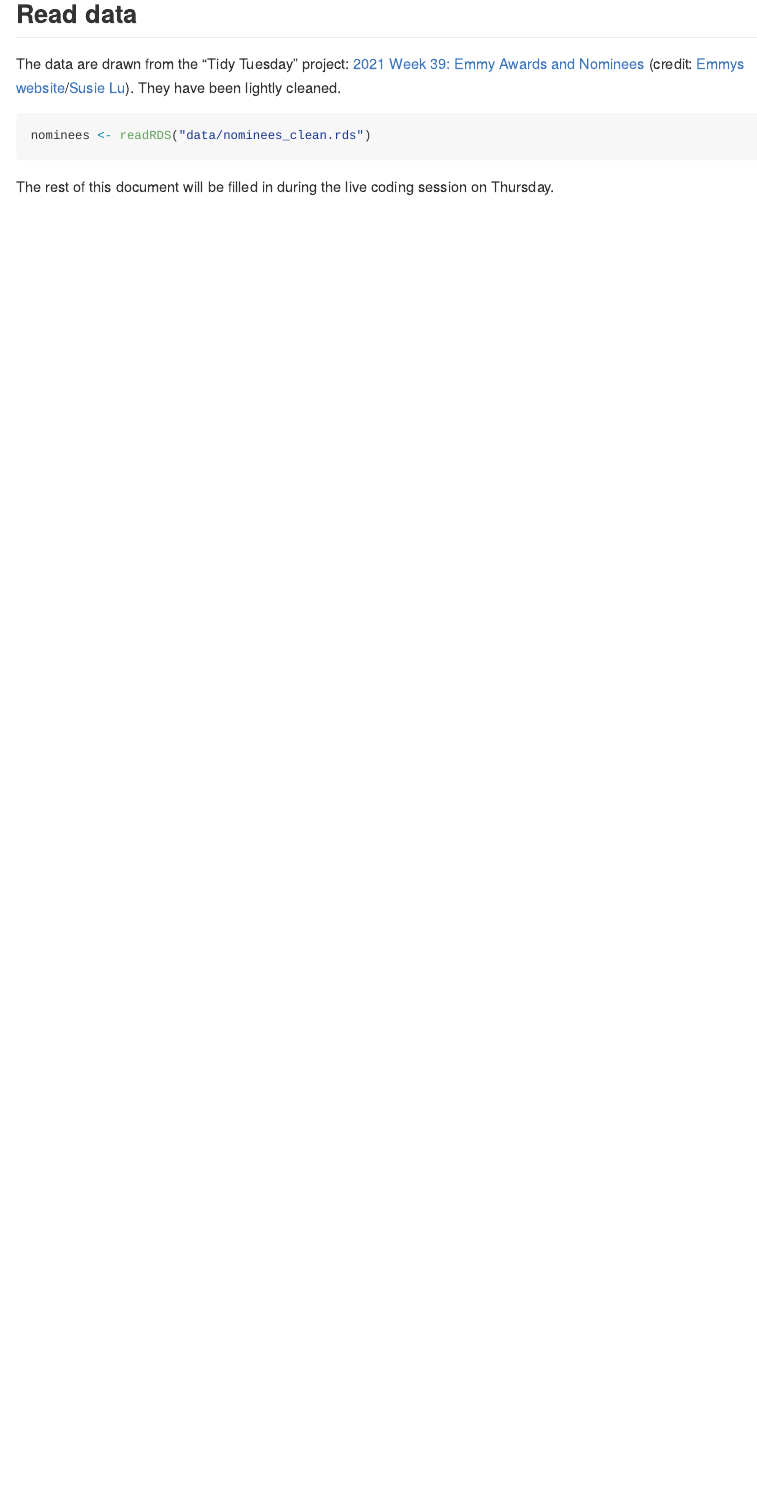
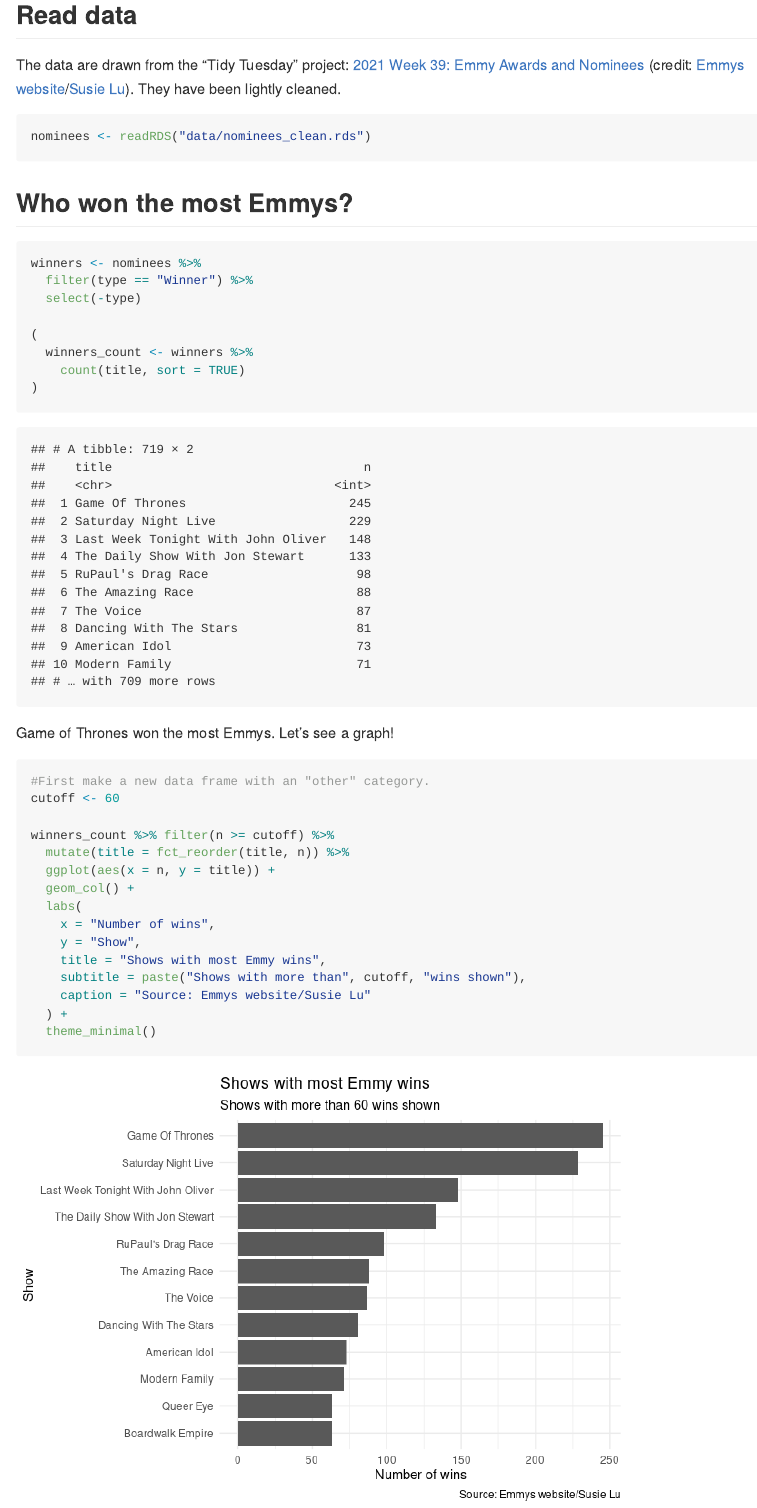
Before and after one commit to ids-s1-21/code-along, an R Markdown document (week-01-emmys/emmys.Rmd): the page in a window 1100 px wide, from 230 px down. The pictures show the output file week-01-emmys/emmys.md that the author committed with the source, drawn offline in the style of GitHub.

Commit message:
Who won the most Emmys?

````diff
--- a/week-01-emmys/emmys.Rmd
+++ b/week-01-emmys/emmys.Rmd
@@ -18,4 +18,34 @@ The data are drawn from the "Tidy Tuesday" project: [2021 Week 39: Emmy Awards a
 nominees <- readRDS("data/nominees_clean.rds")
 ```
 
-The rest of this document will be filled in during the live coding session on Thursday.
+## Who won the most Emmys?
+```{r winner, message = FALSE}
+winners <- nominees %>%
+  filter(type == "Winner") %>%
+  select(-type)
+
+(
+  winners_count <- winners %>%
+    count(title, sort = TRUE)
+)
+```
+
+Game of Thrones won the most Emmys.  Let's see a graph!
+
+```{r winner-plot, message = FALSE}
+#First make a new data frame with an "other" category.
+cutoff <- 60
+
+winners_count %>% filter(n >= cutoff) %>%
+  mutate(title = fct_reorder(title, n)) %>%
+  ggplot(aes(x = n, y = title)) +
+  geom_col() +
+  labs(
+    x = "Number of wins",
+    y = "Show",
+    title = "Shows with most Emmy wins",
+    subtitle = paste("Shows with more than", cutoff, "wins shown"),
+    caption = "Source: Emmys website/Susie Lu"
+  ) +
+  theme_minimal()
+```
````
Also changed, not shown: week-01-emmys/emmys.md, week-01-emmys/emmys_files/figure-gfm/winner-plot-1.png (added).
